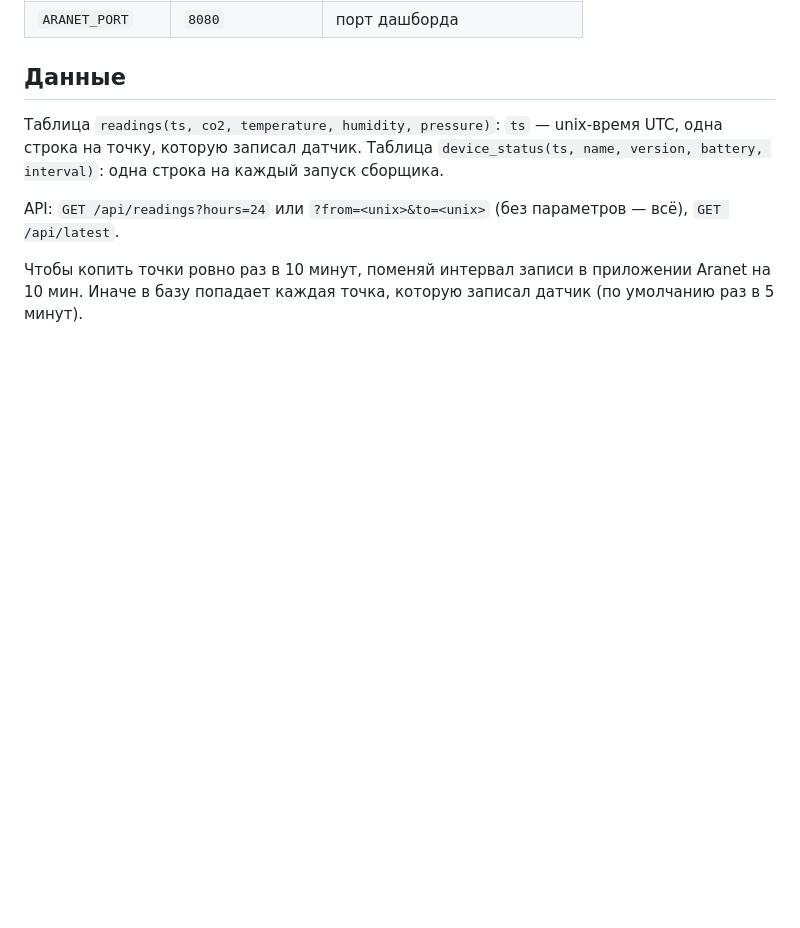
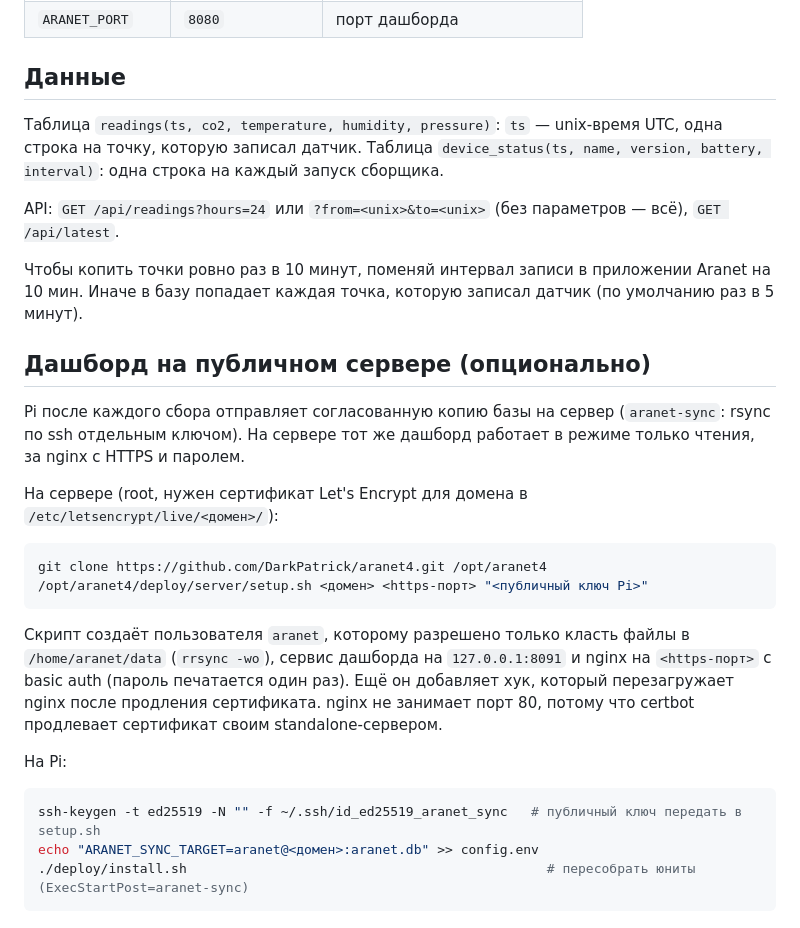
Before and after one commit to DarkPatrick/aranet4, a Markdown page: README.md, the part around the change. Drawn GitHub-style; blank space fills up the shorter version.

Commit message:
README: public server dashboard
Co-Authored-By: Claude Opus 5.5 <noreply@anthropic.com>

````diff
--- a/README.md
+++ b/README.md
@@ -80,3 +80,24 @@ exit
 API: `GET /api/readings?hours=24` или `?from=<unix>&to=<unix>` (без параметров — всё), `GET /api/latest`.
 
 Чтобы копить точки ровно раз в 10 минут, поменяй интервал записи в приложении Aranet на 10 мин. Иначе в базу попадает каждая точка, которую записал датчик (по умолчанию раз в 5 минут).
+
+## Дашборд на публичном сервере (опционально)
+
+Pi после каждого сбора отправляет согласованную копию базы на сервер (`aranet-sync`: rsync по ssh отдельным ключом). На сервере тот же дашборд работает в режиме только чтения, за nginx с HTTPS и паролем.
+
+На сервере (root, нужен сертификат Let's Encrypt для домена в `/etc/letsencrypt/live/<домен>/`):
+
+```bash
+git clone https://github.com/DarkPatrick/aranet4.git /opt/aranet4
+/opt/aranet4/deploy/server/setup.sh <домен> <https-порт> "<публичный ключ Pi>"
+```
+
+Скрипт создаёт пользователя `aranet`, которому разрешено только класть файлы в `/home/aranet/data` (`rrsync -wo`), сервис дашборда на `127.0.0.1:8091` и nginx на `<https-порт>` с basic auth (пароль печатается один раз). Ещё он добавляет хук, который перезагружает nginx после продления сертификата. nginx не занимает порт 80, потому что certbot продлевает сертификат своим standalone-сервером.
+
+На Pi:
+
+```bash
+ssh-keygen -t ed25519 -N "" -f ~/.ssh/id_ed25519_aranet_sync   # публичный ключ передать в setup.sh
+echo "ARANET_SYNC_TARGET=aranet@<домен>:aranet.db" >> config.env
+./deploy/install.sh                                              # пересобрать юниты (ExecStartPost=aranet-sync)
+```
````
